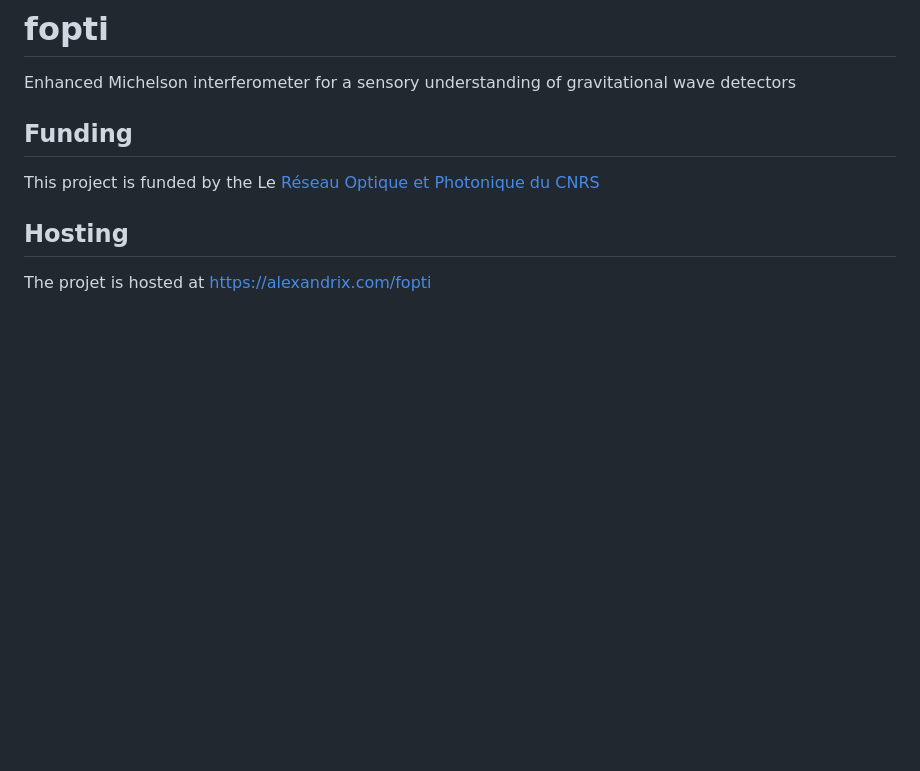
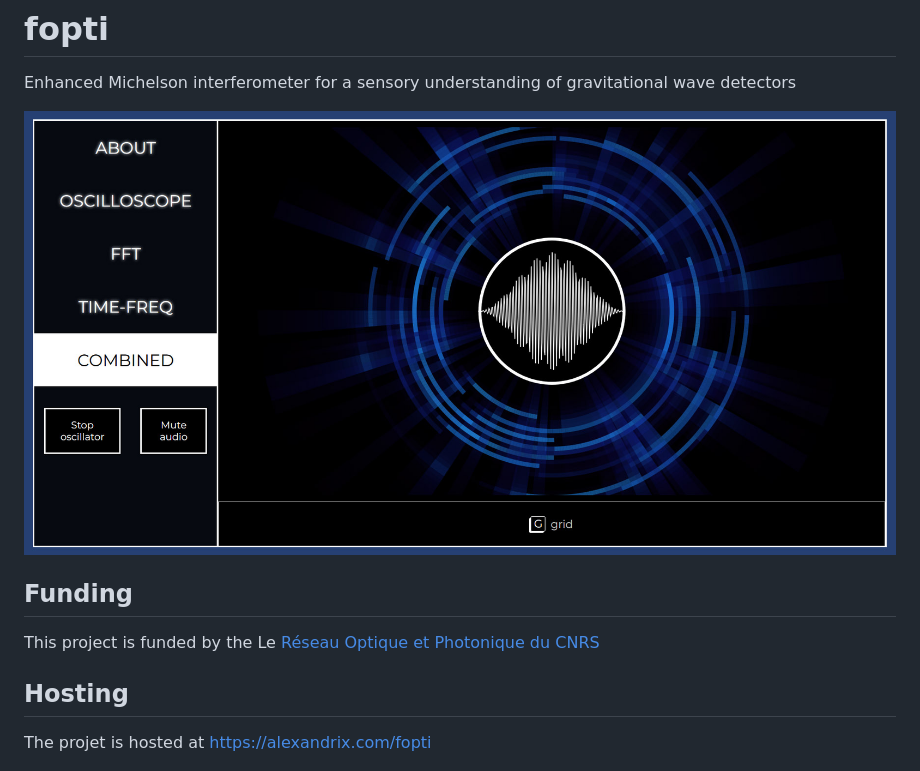
Before and after one commit to andrixdev/fopti, a Markdown page: README.md, the part around the change. Rendered like a GitHub page; pictures changed too: img/fopti-preview.jpg (added); blank space fills up the shorter version.

```diff
--- a/README.md
+++ b/README.md
@@ -1,5 +1,7 @@
 # fopti
 Enhanced Michelson interferometer for a sensory understanding of gravitational wave detectors
+
+![FOPTI User Interface](img/fopti-preview.jpg?raw=true "FOPTI UI")
 
 ## Funding
 This project is funded by the Le [Réseau Optique et Photonique du CNRS](https://rop.cnrs.fr/)
```
Also changed, not shown: 1 other file.
